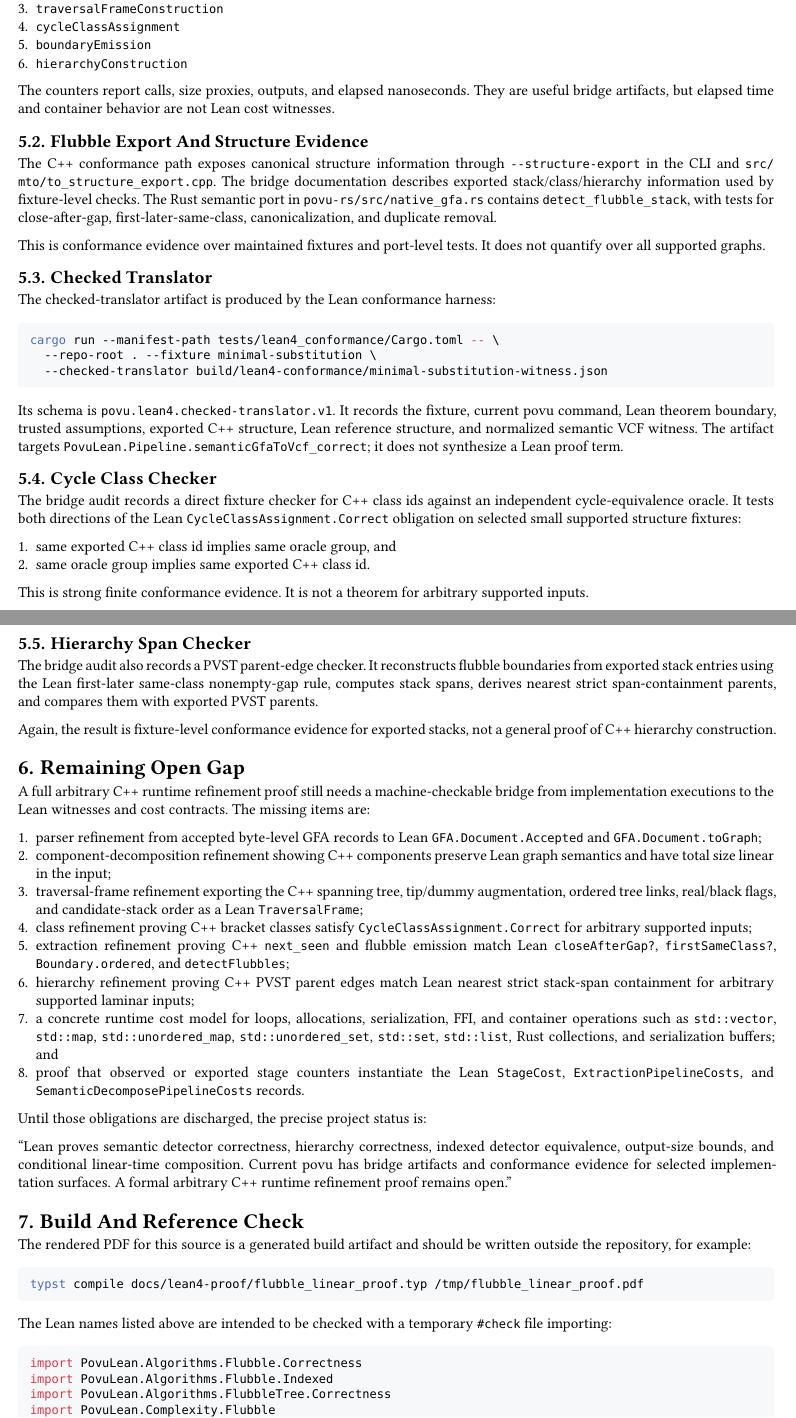
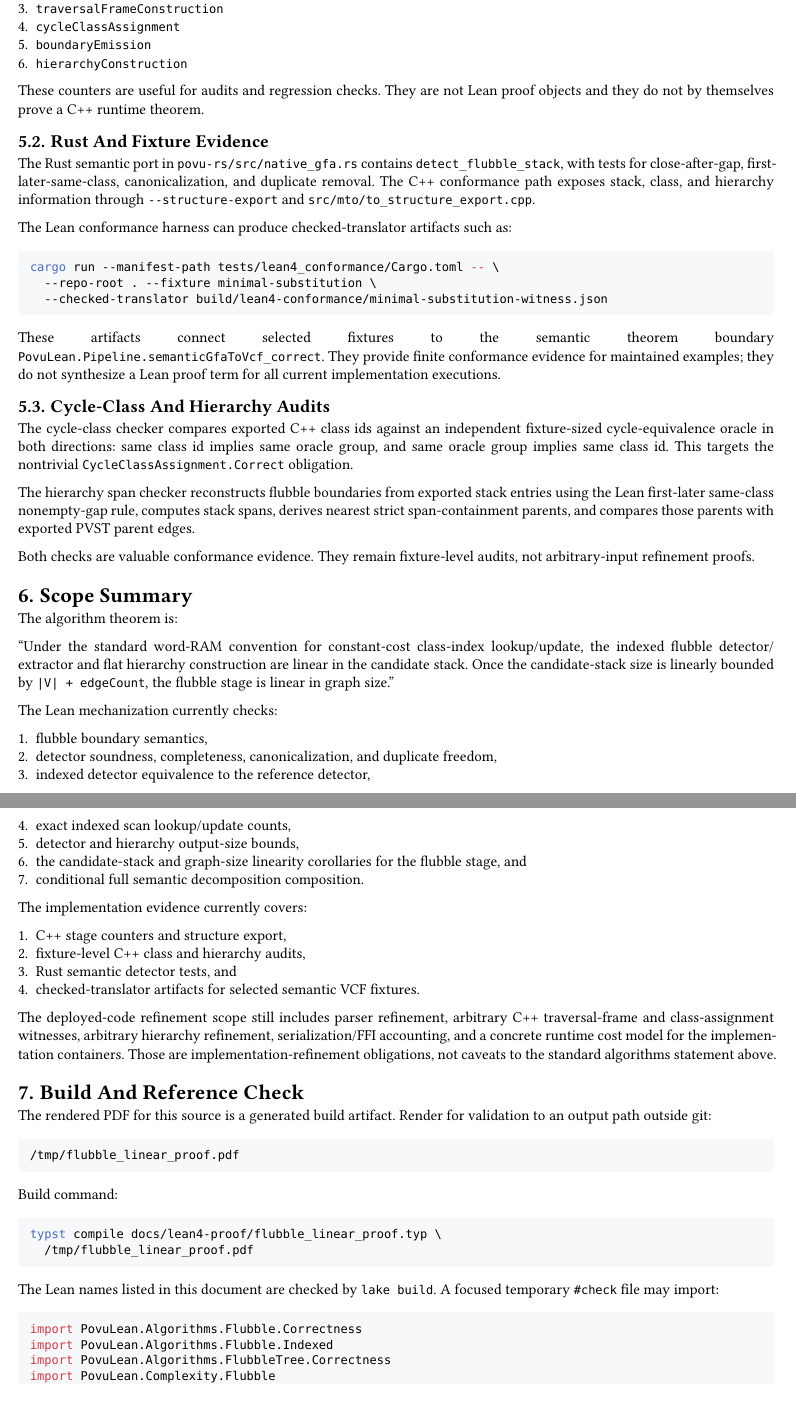
Before and after one commit to pangenome/povu, a Typst document (docs/lean4-proof/flubble_linear_proof.typ): two parts of pages 6 and 7 of 7 before the commit and two parts of pages 5 and 6 of 6 after it, joined at a grey line, cut so that both start at the same text. Compiled offline with Typst 0.15.

Commit message:
feat: revise-flubble-linear (agent-151)
Squash-merged from worktree branch wg/agent-147/revise-flubble-linear

````diff
--- a/docs/lean4-proof/flubble_linear_proof.typ
+++ b/docs/lean4-proof/flubble_linear_proof.typ
@@ -23,3 +23,4 @@
 
 #outline(title: [Contents], indent: auto)
 
+= Main Claim
@@ -34 +32 @@ decomposition proof story in povu. It deliberately separates four layers:
-+ the remaining open gap to a full arbitrary C++ runtime refinement proof.
+```lean
@@ -41 +40,2 @@ semantic model or satisfies the proof-side runtime-cost records.
+and hierarchy metadata are linear in the candidate stack.
 
@@ -43 +43,2 @@ semantic model or satisfies the proof-side runtime-cost records.
 
+$ n(G) = |V| + "edgeCount"(G), $
@@ -48 +47,2 @@ $ n(G) = |V| + "edgeCount"(G). $
 
+```lean
@@ -51,0 +56 @@ stack
+= Algorithm Model
@@ -70 +82,2 @@ The decomposition relation for base flubbles is therefore:
 
+== Hierarchy Construction
@@ -73 +84,2 @@ $ "IsFlubbleBoundary"(F, C, b) <=> b " is a paper boundary and "
 
+Each emitted boundary has a span in the candidate stack. If
@@ -81,3 +86,4 @@ Each boundary has a span in the candidate stack. If
 
 $ b = (e_i, e_j) " with " i < j, $
 
+then `boundarySpan? S b = some { start := i, finish := j }`. Supported
@@ -97 +102,2 @@ preserves detector order, duplicate freedom, and canonical endpoint orientation.
+are checked by `lake build`.
 
@@ -121,4 +103,0 @@ For the full semantic decomposition pipeline, Lean composes named stage costs:
-+ component decomposition,
-+ tip/dummy augmentation,
-+ traversal-frame construction,
-+ cycle-class assignment,
@@ -130 +104 @@ Given intermediate-size bounds back to `n(G)`, the composed theorem concludes:
-$ T_"decompose"(G) in O(n(G)). $
+== Flubble Semantics
@@ -163,6 +127,3 @@ Key names:
 + `PovuLean.Algorithms.Flubble.SupportedGFAInput`
 + `PovuLean.Algorithms.Flubble.SupportedGFAInput.toSupportedInput`
 
-These definitions establish the semantic input model: a supported frame, a
-candidate stack of eligible real black tree links, and a correct cycle-class
-assignment.
@@ -169,5 +135,5 @@ assignment.
 
-== Detector Correctness And Bounds
+== Detector Correctness And Size Bounds
 
 Module: `PovuLean.Algorithms.Flubble.Detect`
 
@@ -192,14 +158,14 @@ Key names:
 + `PovuLean.Algorithms.Flubble.detectFlubbles_correct_for_gfa`
 
 These theorems prove that the Lean reference detector is sound and complete for
-the flubble boundary relation, emits canonical duplicate-free boundaries, and
+the flubble-boundary relation, emits canonical duplicate-free boundaries, and
 has output size bounded by the candidate stack and graph edge count.
 
-== Indexed Detector And Equivalence
+== Indexed Detector
 
 Module: `PovuLean.Algorithms.Flubble.Indexed`
 
-Key semantic-equivalence names:
+Semantic-equivalence names:
 
 + `PovuLean.Algorithms.Flubble.lookup_indexedEntriesFrom_eq_firstSameClass?`
 + `PovuLean.Algorithms.Flubble.indexedBoundaryAt?_eq_closeAfterGap?`
@@ -209,7 +175,7 @@ Key semantic-equivalence names:
 + `PovuLean.Algorithms.Flubble.detectFlubblesIndexed_iff_isFlubbleBoundary`
 + `PovuLean.Algorithms.Flubble.detectFlubblesIndexed_noDuplicates`
 
-Key operation-count names:
+Operation-count names:
 
 + `PovuLean.Algorithms.Flubble.scanStackIndexedAux_visited`
 + `PovuLean.Algorithms.Flubble.scanStackIndexedAux_lookups`
@@ -222,5 +188,5 @@ counts needed by the linear-time cost theorem.
 
-== Hierarchy Correctness
+== Hierarchy Correctness And Size Bounds
 
 Module: `PovuLean.Algorithms.FlubbleTree.Spec`
 
@@ -290 +243,0 @@ Key name:
-+ `PovuLean.Pipeline.semanticGfaToVcf_correct`
@@ -317 +264,2 @@ The theorem receives these stage contracts through
+measure.
 
@@ -331,2 +281 @@ The flubble portion is delegated to:
 
-```lean
@@ -352,4 +287,4 @@ The implementation bridge is evidence, not a formal refinement theorem.
-Relevant documentation and surfaces are:
+Relevant documentation and surfaces:
 
 + `docs/lean4-proof/bridge_cost_instrumentation.md`
 + `docs/lean4-proof/bridge_povu_implementation.md`
@@ -361,5 +296,5 @@ Relevant documentation and surfaces are:
 + `povu-rs/src/native_gfa.rs`
 + `povu-rs/tests/native_gfa_vcf_tests.rs`
 
-== Cost Instrumentation
+== C++ Stage Counters
 
@@ -374,25 +308,18 @@ trace points with the Lean stage slots:
 + `boundaryEmission`
 + `hierarchyConstruction`
 
-The counters report calls, size proxies, outputs, and elapsed nanoseconds. They
-are useful bridge artifacts, but elapsed time and container behavior are not
-Lean cost witnesses.
+These counters are useful for audits and regression checks. They are not Lean
+proof objects and they do not by themselves prove a C++ runtime theorem.
 
-== Flubble Export And Structure Evidence
+== Rust And Fixture Evidence
 
-The C++ conformance path exposes canonical structure information through
-`--structure-export` in the CLI and `src/mto/to_structure_export.cpp`. The
-bridge documentation describes exported stack/class/hierarchy information used
-by fixture-level checks. The Rust semantic port in `povu-rs/src/native_gfa.rs`
-contains `detect_flubble_stack`, with tests for close-after-gap,
-first-later-same-class, canonicalization, and duplicate removal.
+The Rust semantic port in `povu-rs/src/native_gfa.rs` contains
+`detect_flubble_stack`, with tests for close-after-gap,
+first-later-same-class, canonicalization, and duplicate removal. The C++
+conformance path exposes stack, class, and hierarchy information through
+`--structure-export` and `src/mto/to_structure_export.cpp`.
 
-This is conformance evidence over maintained fixtures and port-level tests. It
-does not quantify over all supported graphs.
-
-== Checked Translator
-
-The checked-translator artifact is produced by the Lean conformance harness:
+The Lean conformance harness can produce checked-translator artifacts such as:
 
 ```bash
 cargo run --manifest-path tests/lean4_conformance/Cargo.toml -- \
@@ -400,84 +327,80 @@ cargo run --manifest-path tests/lean4_conformance/Cargo.toml -- \
   --checked-translator build/lean4-conformance/minimal-substitution-witness.json
 ```
 
-Its schema is `povu.lean4.checked-translator.v1`. It records the fixture,
-current povu command, Lean theorem boundary, trusted assumptions, exported C++
-structure, Lean reference structure, and normalized semantic VCF witness. The
-artifact targets `PovuLean.Pipeline.semanticGfaToVcf_correct`; it does not
-synthesize a Lean proof term.
+These artifacts connect selected fixtures to the semantic theorem boundary
+`PovuLean.Pipeline.semanticGfaToVcf_correct`. They provide finite conformance
+evidence for maintained examples; they do not synthesize a Lean proof term for
+all current implementation executions.
 
-== Cycle Class Checker
+== Cycle-Class And Hierarchy Audits
 
-The bridge audit records a direct fixture checker for C++ class ids against an
-independent cycle-equivalence oracle. It tests both directions of the Lean
-`CycleClassAssignment.Correct` obligation on selected small supported structure
-fixtures:
+The cycle-class checker compares exported C++ class ids against an independent
+fixture-sized cycle-equivalence oracle in both directions: same class id implies
+same oracle group, and same oracle group implies same class id. This targets
+the nontrivial `CycleClassAssignment.Correct` obligation.
 
-+ same exported C++ class id implies same oracle group, and
-+ same oracle group implies same exported C++ class id.
+The hierarchy span checker reconstructs flubble boundaries from exported stack
+entries using the Lean first-later same-class nonempty-gap rule, computes stack
+spans, derives nearest strict span-containment parents, and compares those
+parents with exported PVST parent edges.
 
-This is strong finite conformance evidence. It is not a theorem for arbitrary
-supported inputs.
+Both checks are valuable conformance evidence. They remain fixture-level audits,
+not arbitrary-input refinement proofs.
 
-== Hierarchy Span Checker
+= Scope Summary
 
-The bridge audit also records a PVST parent-edge checker. It reconstructs
-flubble boundaries from exported stack entries using the Lean first-later
-same-class nonempty-gap rule, computes stack spans, derives nearest strict
-span-containment parents, and compares them with exported PVST parents.
-
-Again, the result is fixture-level conformance evidence for exported stacks,
-not a general proof of C++ hierarchy construction.
-
-= Remaining Open Gap
-
-A full arbitrary C++ runtime refinement proof still needs a machine-checkable
-bridge from implementation executions to the Lean witnesses and cost contracts.
-The missing items are:
-
-+ parser refinement from accepted byte-level GFA records to Lean
-  `GFA.Document.Accepted` and `GFA.Document.toGraph`;
-+ component-decomposition refinement showing C++ components preserve Lean graph
-  semantics and have total size linear in the input;
-+ traversal-frame refinement exporting the C++ spanning tree, tip/dummy
-  augmentation, ordered tree links, real/black flags, and candidate-stack order
-  as a Lean `TraversalFrame`;
-+ class refinement proving C++ bracket classes satisfy
-  `CycleClassAssignment.Correct` for arbitrary supported inputs;
-+ extraction refinement proving C++ `next_seen` and flubble emission match Lean
-  `closeAfterGap?`, `firstSameClass?`, `Boundary.ordered`, and
-  `detectFlubbles`;
-+ hierarchy refinement proving C++ PVST parent edges match Lean nearest strict
-  stack-span containment for arbitrary supported laminar inputs;
-+ a concrete runtime cost model for loops, allocations, serialization, FFI, and
-  container operations such as `std::vector`, `std::map`,
-  `std::unordered_map`, `std::unordered_set`, `std::set`, `std::list`, Rust
-  collections, and serialization buffers; and
-+ proof that observed or exported stage counters instantiate the Lean
-  `StageCost`, `ExtractionPipelineCosts`, and
-  `SemanticDecomposePipelineCosts` records.
-
-Until those obligations are discharged, the precise project status is:
+The algorithm theorem is:
 
 #quote[
-Lean proves semantic detector correctness, hierarchy correctness, indexed
-detector equivalence, output-size bounds, and conditional linear-time
-composition. Current povu has bridge artifacts and conformance evidence for
-selected implementation surfaces. A formal arbitrary C++ runtime refinement
-proof remains open.
+Under the standard word-RAM convention for constant-cost class-index
+lookup/update, the indexed flubble detector/extractor and flat hierarchy
+construction are linear in the candidate stack. Once the candidate-stack size
+is linearly bounded by `|V| + edgeCount`, the flubble stage is linear in graph
+size.
 ]
+
+The Lean mechanization currently checks:
+
++ flubble boundary semantics,
++ detector soundness, completeness, canonicalization, and duplicate freedom,
++ indexed detector equivalence to the reference detector,
++ exact indexed scan lookup/update counts,
++ detector and hierarchy output-size bounds,
++ the candidate-stack and graph-size linearity corollaries for the flubble
+  stage, and
++ conditional full semantic decomposition composition.
+
+The implementation evidence currently covers:
+
++ C++ stage counters and structure export,
++ fixture-level C++ class and hierarchy audits,
++ Rust semantic detector tests, and
++ checked-translator artifacts for selected semantic VCF fixtures.
+
+The deployed-code refinement scope still includes parser refinement, arbitrary
+C++ traversal-frame and class-assignment witnesses, arbitrary hierarchy
+refinement, serialization/FFI accounting, and a concrete runtime cost model for
+the implementation containers. Those are implementation-refinement obligations,
+not caveats to the standard algorithms statement above.
 
 = Build And Reference Check
 
-The rendered PDF for this source is a generated build artifact and should be
-written outside the repository, for example:
+The rendered PDF for this source is a generated build artifact. Render for
+validation to an output path outside git:
+
+```text
+/tmp/flubble_linear_proof.pdf
+```
+
+Build command:
 
 ```bash
-typst compile docs/lean4-proof/flubble_linear_proof.typ /tmp/flubble_linear_proof.pdf
+typst compile docs/lean4-proof/flubble_linear_proof.typ \
+  /tmp/flubble_linear_proof.pdf
 ```
 
-The Lean names listed above are intended to be checked with a temporary
-`#check` file importing:
+The Lean names listed in this document are checked by `lake build`. A focused
+temporary `#check` file may import:
 
 ```lean
 import PovuLean.Algorithms.Flubble.Correctness
````
Also changed, not shown: docs/lean4-proof/flubble_linear_status.md (+11 -4 lines), docs/lean4-proof/flubble_linear_proof.typ (237 more changed lines), 1 other file.
